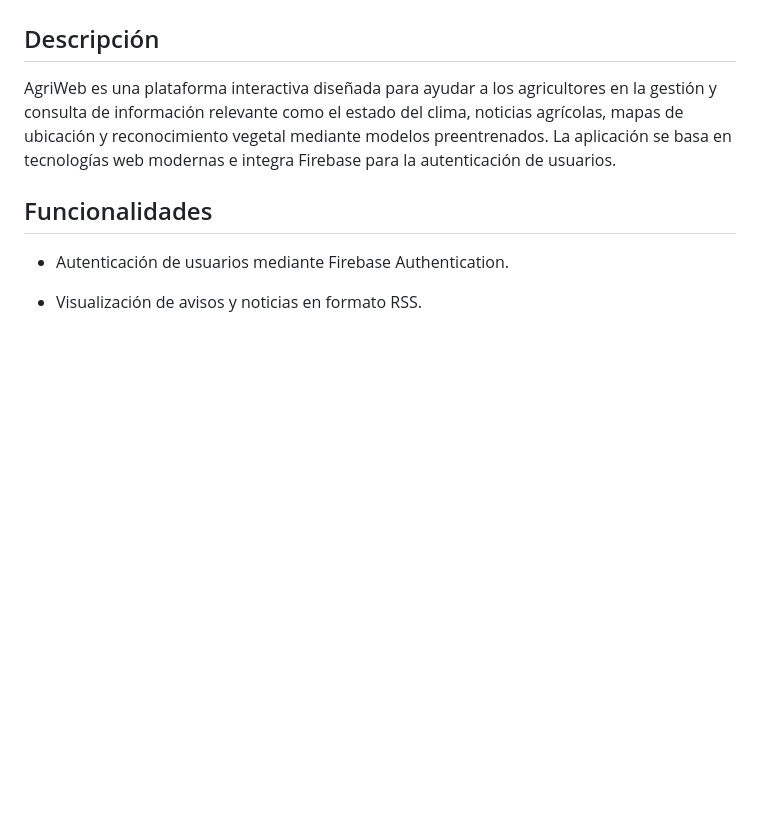
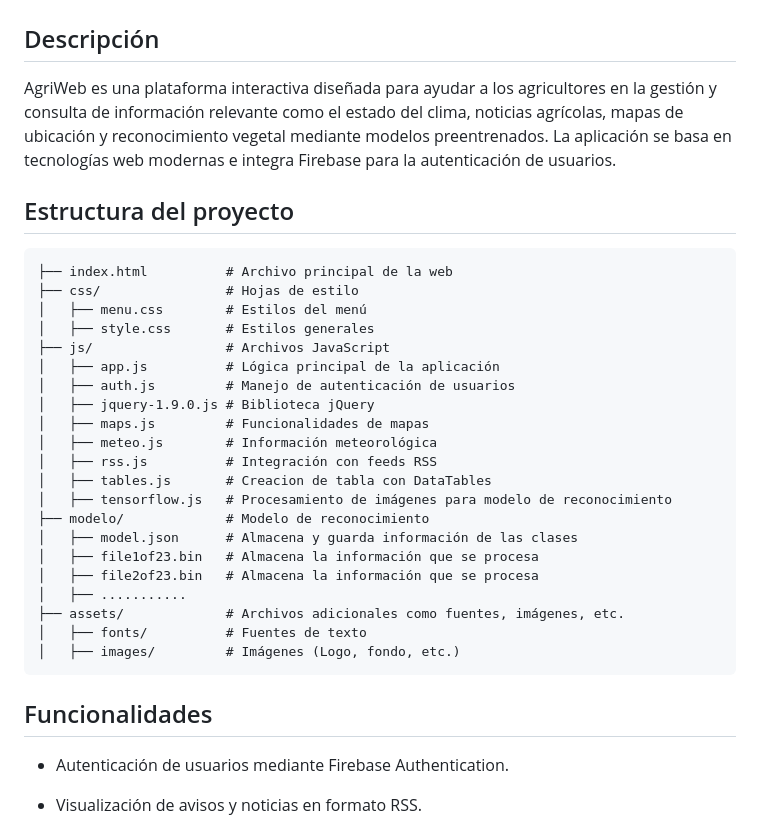
Before and after one commit to Adam-JB5/Agriweb-204, a Markdown page: README.md, the part around the change printed below. Rendered like a GitHub page; blank space fills up the shorter version.

````diff
--- a/README.md
+++ b/README.md
@@ -3,6 +3,32 @@
 ## Descripción
 
 AgriWeb es una plataforma interactiva diseñada para ayudar a los agricultores en la gestión y consulta de información relevante como el estado del clima, noticias agrícolas, mapas de ubicación y reconocimiento vegetal mediante modelos preentrenados. La aplicación se basa en tecnologías web modernas e integra Firebase para la autenticación de usuarios.
+
+## Estructura del proyecto
+
+```
+├── index.html          # Archivo principal de la web
+├── css/                # Hojas de estilo
+│   ├── menu.css        # Estilos del menú
+│   ├── style.css       # Estilos generales
+├── js/                 # Archivos JavaScript
+│   ├── app.js          # Lógica principal de la aplicación
+│   ├── auth.js         # Manejo de autenticación de usuarios
+│   ├── jquery-1.9.0.js # Biblioteca jQuery
+│   ├── maps.js         # Funcionalidades de mapas
+│   ├── meteo.js        # Información meteorológica
+│   ├── rss.js          # Integración con feeds RSS
+│   ├── tables.js       # Creacion de tabla con DataTables
+│   ├── tensorflow.js   # Procesamiento de imágenes para modelo de reconocimiento
+├── modelo/             # Modelo de reconocimiento
+│   ├── model.json      # Almacena y guarda información de las clases
+│   ├── file1of23.bin   # Almacena la información que se procesa
+│   ├── file2of23.bin   # Almacena la información que se procesa
+│   ├── ...........
+├── assets/             # Archivos adicionales como fuentes, imágenes, etc.
+│   ├── fonts/          # Fuentes de texto
+│   ├── images/         # Imágenes (Logo, fondo, etc.)
+```
 
 ## Funcionalidades
 
````
Also changed, not shown: other parts of README.md (+32 -0 lines).
